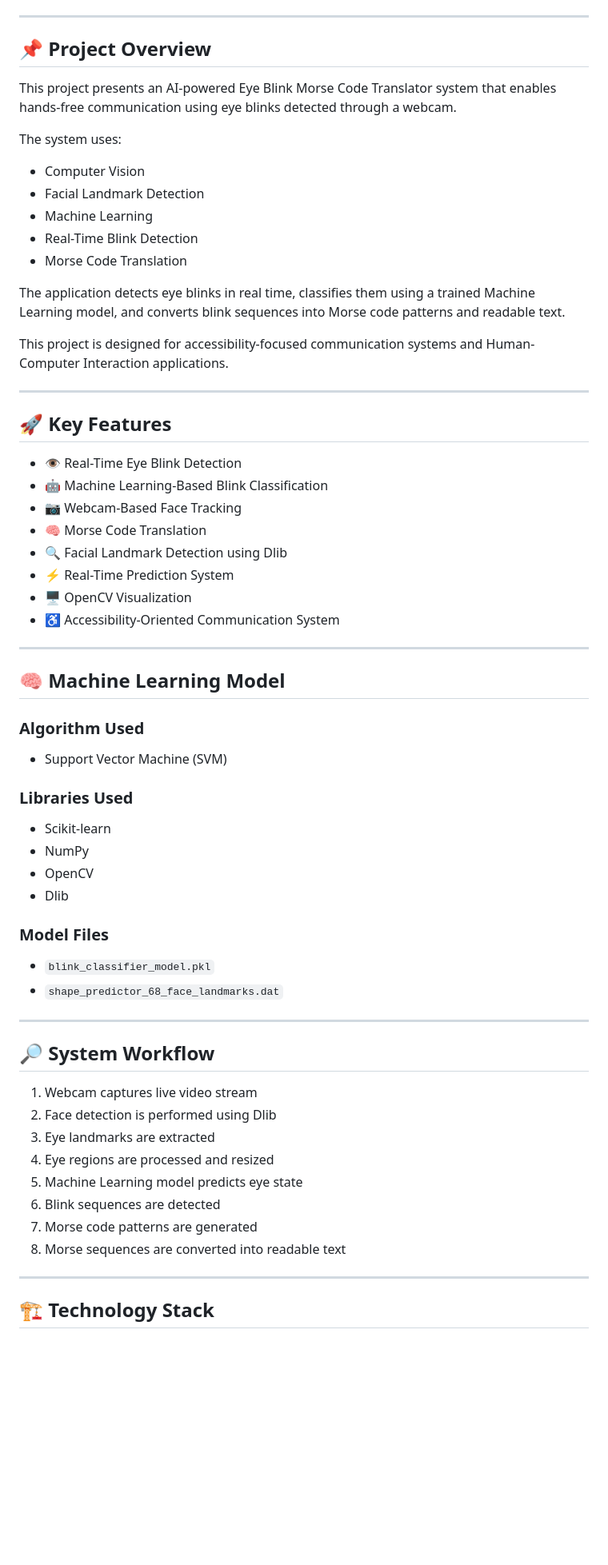
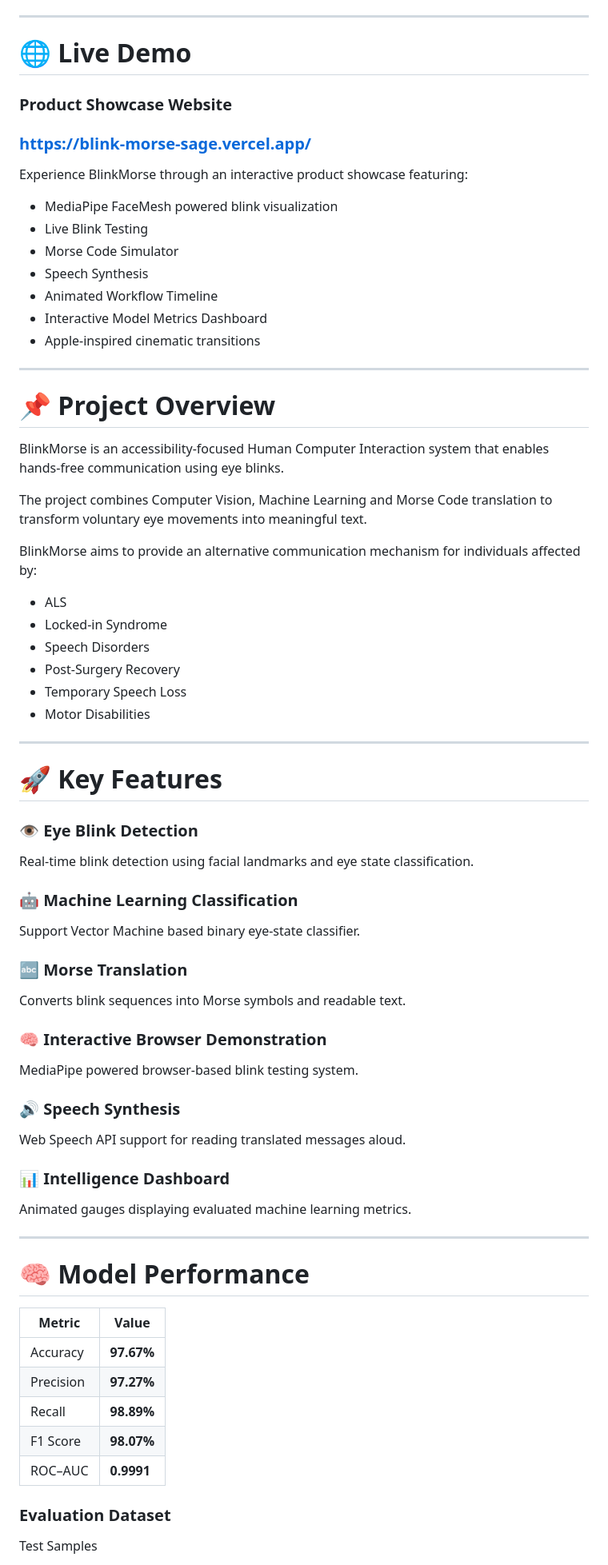
Before and after one commit to Jashwanth0533R/BlinkMorse, a Markdown page: README.md, the part around one of its changes. Shown at 80% size. Rendered like a GitHub page; blank space fills up the shorter version.

```diff
--- a/README.md
+++ b/README.md
@@ -10,66 +13,80 @@
 
 ---
 
-## 📌 Project Overview
+# 🌐 Live Demo
 
-This project presents an AI-powered Eye Blink Morse Code Translator system that enables hands-free communication using eye blinks detected through a webcam.
+### Product Showcase Website
 
-The system uses:
+### https://blink-morse-sage.vercel.app/
 
-- Computer Vision
-- Facial Landmark Detection
-- Machine Learning
-- Real-Time Blink Detection
-- Morse Code Translation
+Experience BlinkMorse through an interactive product showcase featuring:
 
-The application detects eye blinks in real time, classifies them using a trained Machine Learning model, and converts blink sequences into Morse code patterns and readable text.
-
-This project is designed for accessibility-focused communication systems and Human-Computer Interaction applications.
+* MediaPipe FaceMesh powered blink visualization
+* Live Blink Testing
+* Morse Code Simulator
+* Speech Synthesis
+* Animated Workflow Timeline
+* Interactive Model Metrics Dashboard
+* Apple-inspired cinematic transitions
 
 ---
 
-## 🚀 Key Features
+# 📌 Project Overview
 
-- 👁️ Real-Time Eye Blink Detection
-- 🤖 Machine Learning-Based Blink Classification
-- 📷 Webcam-Based Face Tracking
-- 🧠 Morse Code Translation
-- 🔍 Facial Landmark Detection using Dlib
-- ⚡ Real-Time Prediction System
-- 🖥️ OpenCV Visualization
-- ♿ Accessibility-Oriented Communication System
+BlinkMorse is an accessibility-focused Human Computer Interaction system that enables hands-free communication using eye blinks.
+
+The project combines Computer Vision, Machine Learning and Morse Code translation to transform voluntary eye movements into meaningful text.
+
+BlinkMorse aims to provide an alternative communication mechanism for individuals affected by:
+
+* ALS
+* Locked-in Syndrome
+* Speech Disorders
+* Post-Surgery Recovery
+* Temporary Speech Loss
+* Motor Disabilities
 
 ---
 
-## 🧠 Machine Learning Model
+# 🚀 Key Features
 
-### Algorithm Used
-- Support Vector Machine (SVM)
+### 👁️ Eye Blink Detection
 
-### Libraries Used
-- Scikit-learn
-- NumPy
-- OpenCV
-- Dlib
+Real-time blink detection using facial landmarks and eye state classification.
 
-### Model Files
-- `blink_classifier_model.pkl`
-- `shape_predictor_68_face_landmarks.dat`
+### 🤖 Machine Learning Classification
+
+Support Vector Machine based binary eye-state classifier.
+
+### 🔤 Morse Translation
+
+Converts blink sequences into Morse symbols and readable text.
+
+### 🧠 Interactive Browser Demonstration
+
+MediaPipe powered browser-based blink testing system.
+
+### 🔊 Speech Synthesis
+
+Web Speech API support for reading translated messages aloud.
+
+### 📊 Intelligence Dashboard
+
+Animated gauges displaying evaluated machine learning metrics.
 
 ---
 
-## 🔎 System Workflow
+# 🧠 Model Performance
 
-1. Webcam captures live video stream
-2. Face detection is performed using Dlib
-3. Eye landmarks are extracted
-4. Eye regions are processed and resized
-5. Machine Learning model predicts eye state
-6. Blink sequences are detected
-7. Morse code patterns are generated
-8. Morse sequences are converted into readable text
+| Metric    | Value      |
+| --------- | ---------- |
+| Accuracy  | **97.67%** |
+| Precision | **97.27%** |
+| Recall    | **98.89%** |
+| F1 Score  | **98.07%** |
+| ROC–AUC   | **0.9991** |
 
----
+### Evaluation Dataset
 
-## 🏗️ Technology Stack
+Test Samples
 
```
Also changed, not shown: other parts of README.md (+128 -201 lines).
